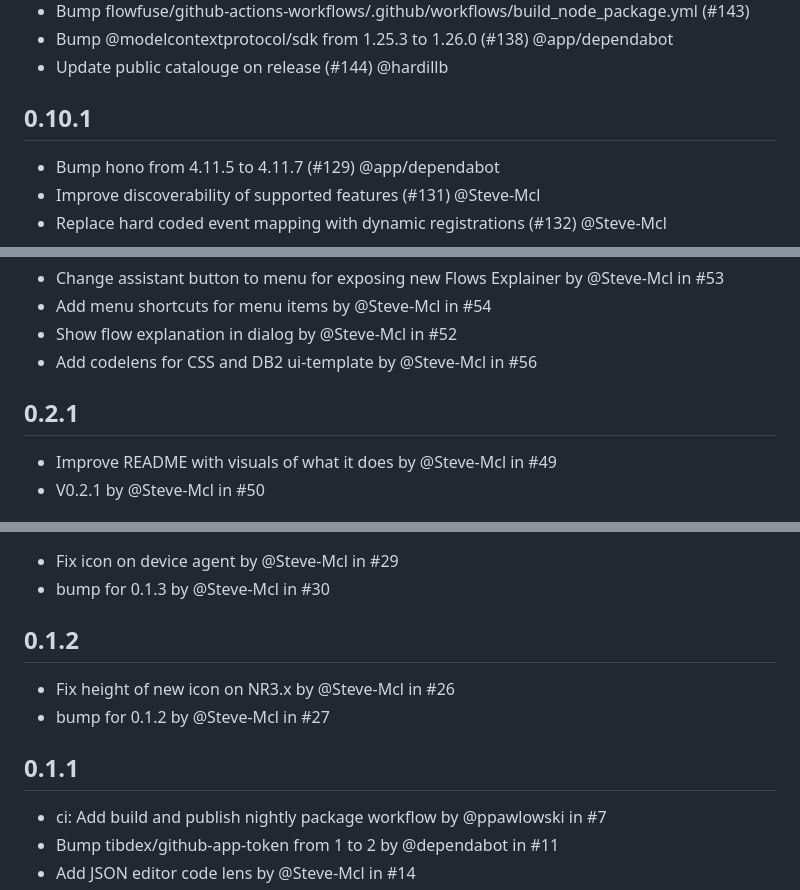
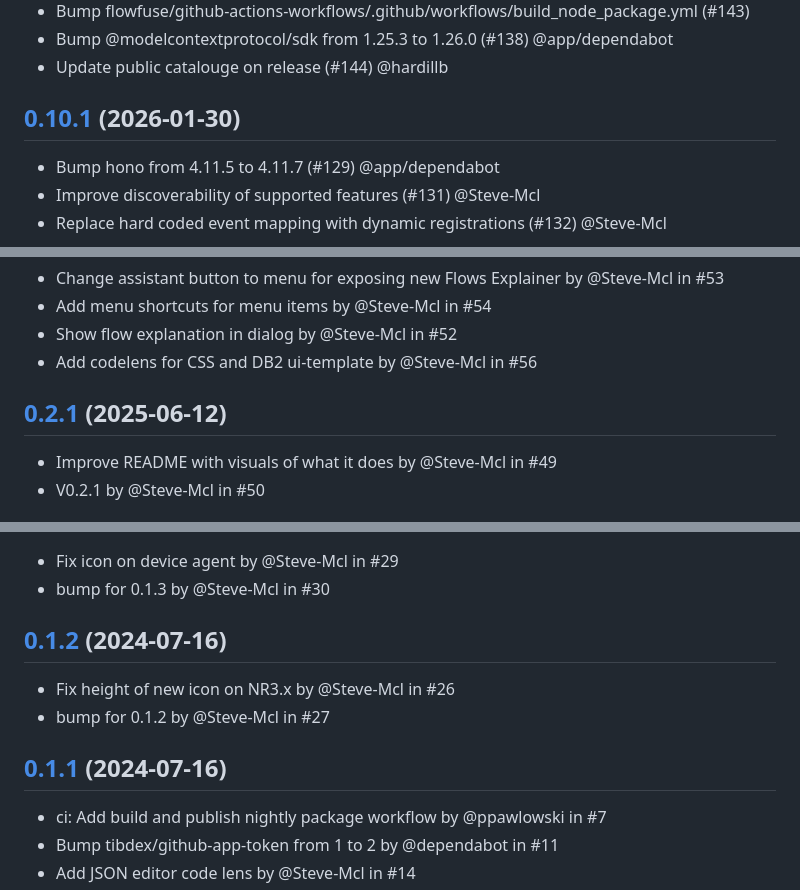
Before and after one commit to FlowFuse/nr-assistant, a Markdown page: CHANGELOG.md, 3 parts joined by grey strips. GitHub-like rendering.

Commit message:
Add h1 header to the changelog file, add version diffs

```diff
--- a/CHANGELOG.md
+++ b/CHANGELOG.md
@@ -107,7 +109,7 @@
  - Bump @modelcontextprotocol/sdk from 1.25.3 to 1.26.0 (#138) @app/dependabot
  - Update public catalouge on release (#144) @hardillb
 
-## 0.10.1
+## [0.10.1](https://github.com/FlowFuse/nr-assistant/compare/v0.10.0...v0.10.1) (2026-01-30)
 
  - Bump hono from 4.11.5 to 4.11.7 (#129) @app/dependabot
  - Improve discoverability of supported features (#131) @Steve-Mcl
@@ -183,7 +185,7 @@
  - Show flow explanation in dialog by @Steve-Mcl in #52
  - Add codelens for CSS and DB2 ui-template by @Steve-Mcl in #56
 
-## 0.2.1
+## [0.2.1](https://github.com/FlowFuse/nr-assistant/compare/v0.2.0...v0.2.1) (2025-06-12)
  - Improve README with visuals of what it does by @Steve-Mcl in #49
  - V0.2.1 by @Steve-Mcl in #50
 
@@ -207,12 +209,12 @@
  - Fix icon on device agent by @Steve-Mcl in #29
  - bump for 0.1.3 by @Steve-Mcl in #30
 
-## 0.1.2
+## [0.1.2](https://github.com/FlowFuse/nr-assistant/compare/v0.1.1...v0.1.2) (2024-07-16)
 
  - Fix height of new icon on NR3.x by @Steve-Mcl in #26
  - bump for 0.1.2 by @Steve-Mcl in #27
 
-## 0.1.1
+## [0.1.1](https://github.com/FlowFuse/nr-assistant/compare/v0.1.0...v0.1.1) (2024-07-16)
 
  - ci: Add build and publish nightly package workflow by @ppawlowski in #7
  - Bump tibdex/github-app-token from 1 to 2 by @dependabot in #11
```
Also changed, not shown: other parts of CHANGELOG.md (+17 -15 lines).
